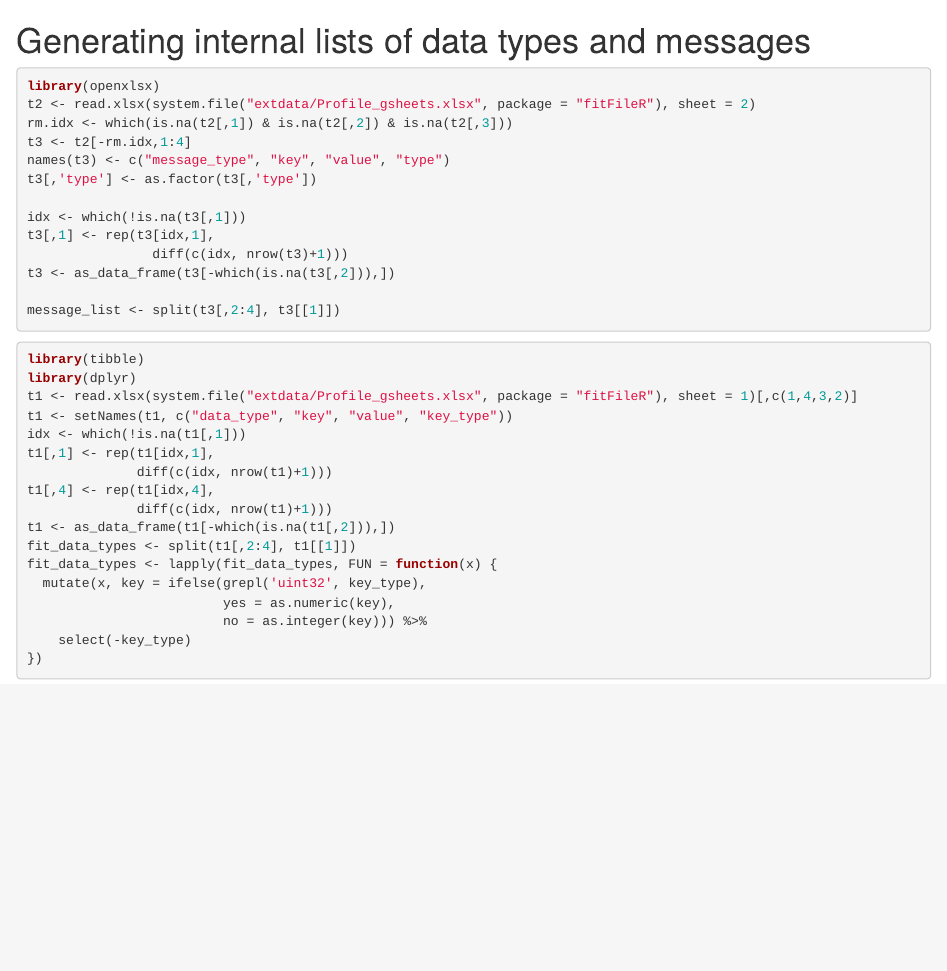
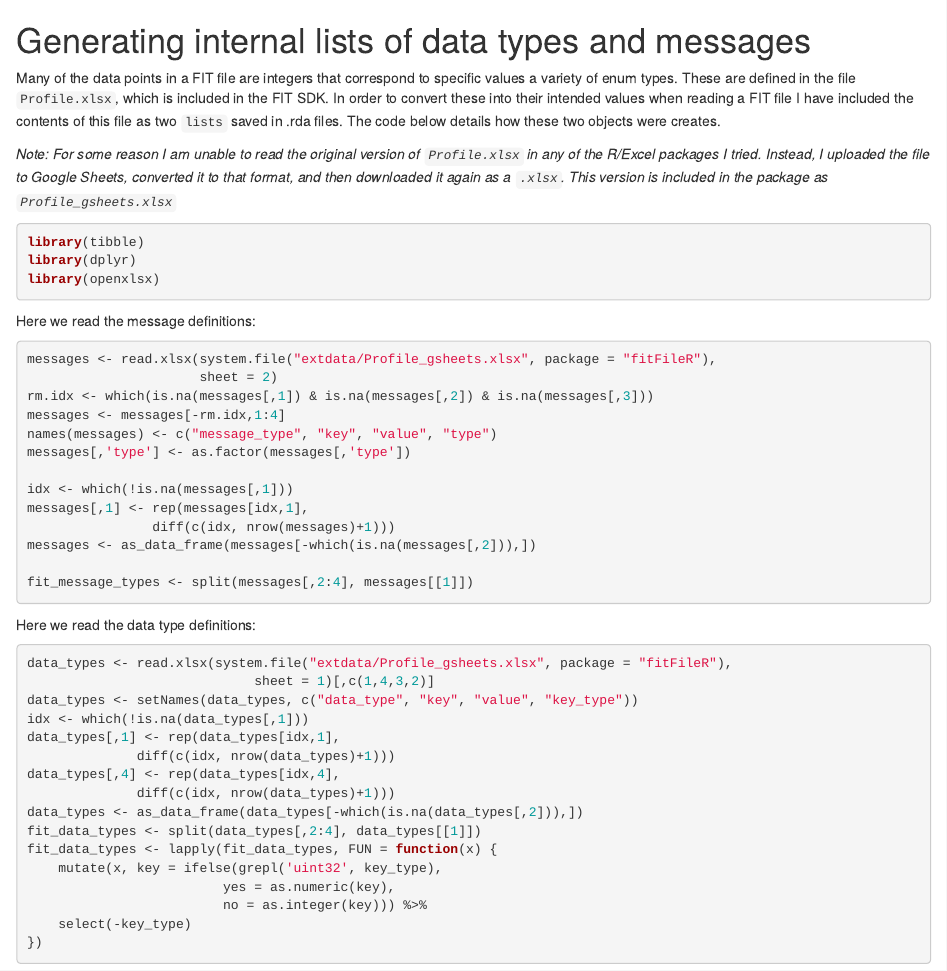
Before and after one commit to grimbough/FITfileR, an R Markdown document (inst/extdata/processing_profile_gsheets.Rmd): the page in a window 1100 px wide, from its top. Rendered offline with R 4.5, knitr and Pandoc, with nearby package versions.

Commit message:
Small vignette additions

````diff
--- a/inst/extdata/processing_profile_gsheets.Rmd
+++ b/inst/extdata/processing_profile_gsheets.Rmd
@@ -1,36 +1,49 @@
 
 # Generating internal lists of data types and messages
 
-```{r, eval = FALSE}
+Many of the data points in a FIT file are integers that correspond to specific values a variety of enum types.  These are defined in the file `Profile.xlsx`, which is included in the FIT SDK.  In order to convert these into their intended values when reading a FIT file I have included the contents of this file as two `lists` saved in .rda files.  The code below details how these two objects were creates.
+
+*Note: For some reason I am unable to read the original version of `Profile.xlsx` in any of the R/Excel packages I tried.  Instead, I uploaded the file to Google Sheets, converted it to that format, and then downloaded it again as a `.xlsx`.  This version is included in the package as `Profile_gsheets.xlsx`*
+
+```{r, eval= FALSE}
+library(tibble)
+library(dplyr)
 library(openxlsx)
-t2 <- read.xlsx(system.file("extdata/Profile_gsheets.xlsx", package = "fitFileR"), sheet = 2)
-rm.idx <- which(is.na(t2[,1]) & is.na(t2[,2]) & is.na(t2[,3]))
-t3 <- t2[-rm.idx,1:4]
-names(t3) <- c("message_type", "key", "value", "type")
-t3[,'type'] <- as.factor(t3[,'type'])
-
-idx <- which(!is.na(t3[,1]))
-t3[,1] <- rep(t3[idx,1],
-                diff(c(idx, nrow(t3)+1)))
-t3 <- as_data_frame(t3[-which(is.na(t3[,2])),])
-
-message_list <- split(t3[,2:4], t3[[1]])
 ```
 
+Here we read the message definitions:
+
 ```{r, eval = FALSE}
-library(tibble)
-library(dplyr)
-t1 <- read.xlsx(system.file("extdata/Profile_gsheets.xlsx", package = "fitFileR"), sheet = 1)[,c(1,4,3,2)]
-t1 <- setNames(t1, c("data_type", "key", "value", "key_type"))
-idx <- which(!is.na(t1[,1]))
-t1[,1] <- rep(t1[idx,1],
-              diff(c(idx, nrow(t1)+1)))
-t1[,4] <- rep(t1[idx,4],
-              diff(c(idx, nrow(t1)+1)))
-t1 <- as_data_frame(t1[-which(is.na(t1[,2])),])
-fit_data_types <- split(t1[,2:4], t1[[1]])
+messages <- read.xlsx(system.file("extdata/Profile_gsheets.xlsx", package = "fitFileR"),
+                      sheet = 2)
+rm.idx <- which(is.na(messages[,1]) & is.na(messages[,2]) & is.na(messages[,3]))
+messages <- messages[-rm.idx,1:4]
+names(messages) <- c("message_type", "key", "value", "type")
+messages[,'type'] <- as.factor(messages[,'type'])
+
+idx <- which(!is.na(messages[,1]))
+messages[,1] <- rep(messages[idx,1],
+                diff(c(idx, nrow(messages)+1)))
+messages <- as_data_frame(messages[-which(is.na(messages[,2])),])
+
+fit_message_types <- split(messages[,2:4], messages[[1]])
+```
+
+Here we read the data type definitions:
+
+```{r, eval = FALSE}
+data_types <- read.xlsx(system.file("extdata/Profile_gsheets.xlsx", package = "fitFileR"),
+                             sheet = 1)[,c(1,4,3,2)]
+data_types <- setNames(data_types, c("data_type", "key", "value", "key_type"))
+idx <- which(!is.na(data_types[,1]))
+data_types[,1] <- rep(data_types[idx,1],
+              diff(c(idx, nrow(data_types)+1)))
+data_types[,4] <- rep(data_types[idx,4],
+              diff(c(idx, nrow(data_types)+1)))
+data_types <- as_data_frame(data_types[-which(is.na(data_types[,2])),])
+fit_data_types <- split(data_types[,2:4], data_types[[1]])
 fit_data_types <- lapply(fit_data_types, FUN = function(x) {
-  mutate(x, key = ifelse(grepl('uint32', key_type),
+    mutate(x, key = ifelse(grepl('uint32', key_type),
                          yes = as.numeric(key),
                          no = as.integer(key))) %>%
     select(-key_type)
````
Also changed, not shown: vignettes/fitFileR.Rmd (+1 -1 lines).
